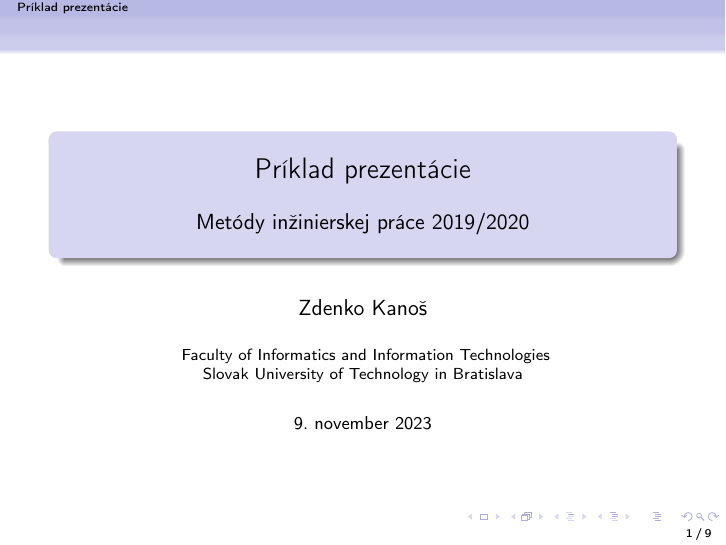
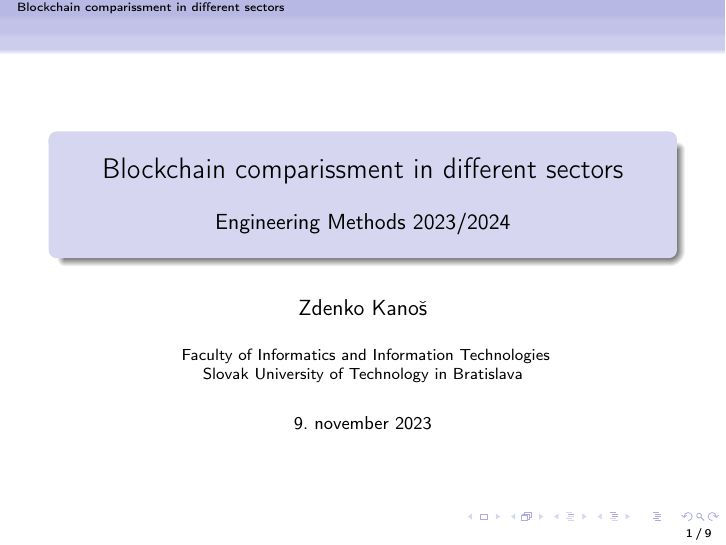
Before and after one commit to xkanos/projekt, LaTeX slides (prez.tex): page 1 of 9. Compiled offline with pdfLaTeX.

Commit message:
<SCRUM-28><Upravene nazvy>

```diff
--- a/prez.tex
+++ b/prez.tex
@@ -78,10 +78,11 @@
 	Faculty of Informatics and Information Technologies
     \\Slovak University of Technology in Bratislava}
 
-\subtitle{\vspace{3mm} Metódy inžinierskej práce 2019/2020}
+\subtitle{\vspace{3mm} Engineering Methods 2023/2024}
 
-\title{Príklad prezentácie
+\title{Blockchain comparissment in different sectors
 }
+
 
 \date{\footnotesize 9. november 2023}
 
```
